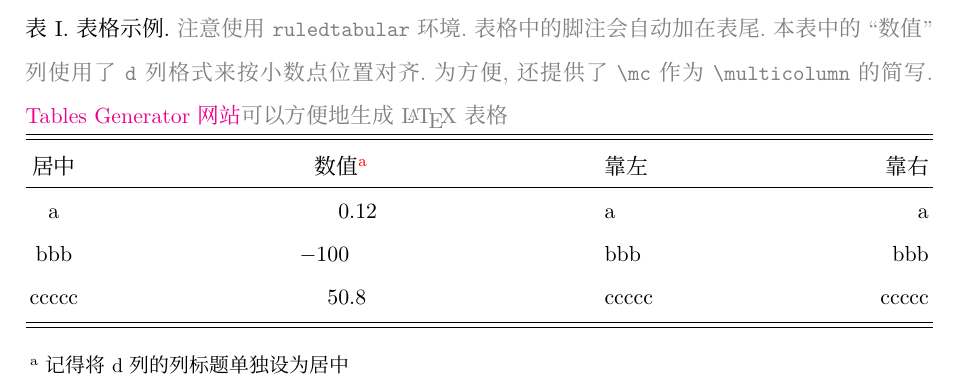
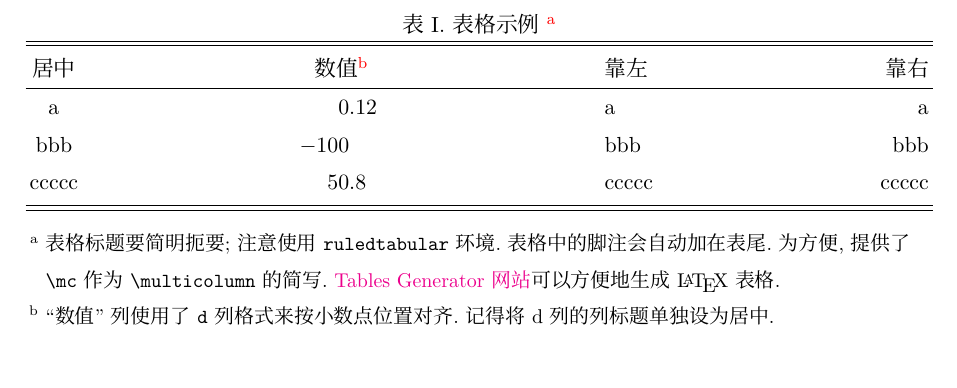
Before and after one commit to CastleStar14654/PKUMpLtX, a LaTeX document (template.tex): part of page 3 of 7, cut so that both start at the same text. Compiled offline with XeLaTeX; a missing font is replaced by an installed copy or a similar font.

Commit message:
Refine linespread and footnote

```diff
--- a/template.tex
+++ b/template.tex
@@ -100,18 +100,17 @@
 例表为\autoref{tab:table_eg}.
 
 \begin{table}
-    \caption{表格示例.
-        \note{注意使用 \texttt{ruledtabular} 环境.
+    \caption{表格示例
+        \footnote{表格标题要简明扼要; 注意使用 \texttt{ruledtabular} 环境.
             表格中的脚注会自动加在表尾.
-            本表中的 ``数值'' 列使用了 \texttt{d} 列格式来按小数点位置对齐.
-            为方便, 还提供了 \texttt{\textbackslash{}mc} 作为 \texttt{\textbackslash{}multicolumn} 的简写.
-            \href{https://www.tablesgenerator.com}{Tables Generator 网站}可以方便地生成 \LaTeX 表格}}
+            为方便, 提供了 \texttt{\textbackslash{}mc} 作为 \texttt{\textbackslash{}multicolumn} 的简写.
+            \href{https://www.tablesgenerator.com}{Tables Generator 网站}可以方便地生成 \LaTeX 表格.}}
     \label{tab:table_eg}
     \begin{ruledtabular}% ruledtabular 环境自动生成首尾双横线, 并调整宽度至占满全行
         \begin{tabular}{cd{4.2}lr}
             % d{a.b} 能使该列中的数据按小数点对齐, 前方留 a 个字符, 后方留 b 个字符
             % 已将 multicolumn 简写为 mc
-            居中    & \mc{1}{c}{数值\footnote{记得将 d 列的列标题单独设为居中}} & 靠左    & 靠右 \\
+            居中    & \mc{1}{c}{数值\footnote{``数值'' 列使用了 \texttt{d} 列格式来按小数点位置对齐. 记得将 d 列的列标题单独设为居中.}} & 靠左    & 靠右 \\
             \colrule% 中间横线
             a     & 0.12                                      & a     & a \\
             bbb   & -100                                      & bbb   & bbb \\
```
Also changed, not shown: mpltx.cls (+14 -0 lines), CHANGELOG.md, README.md, template.pdf.
